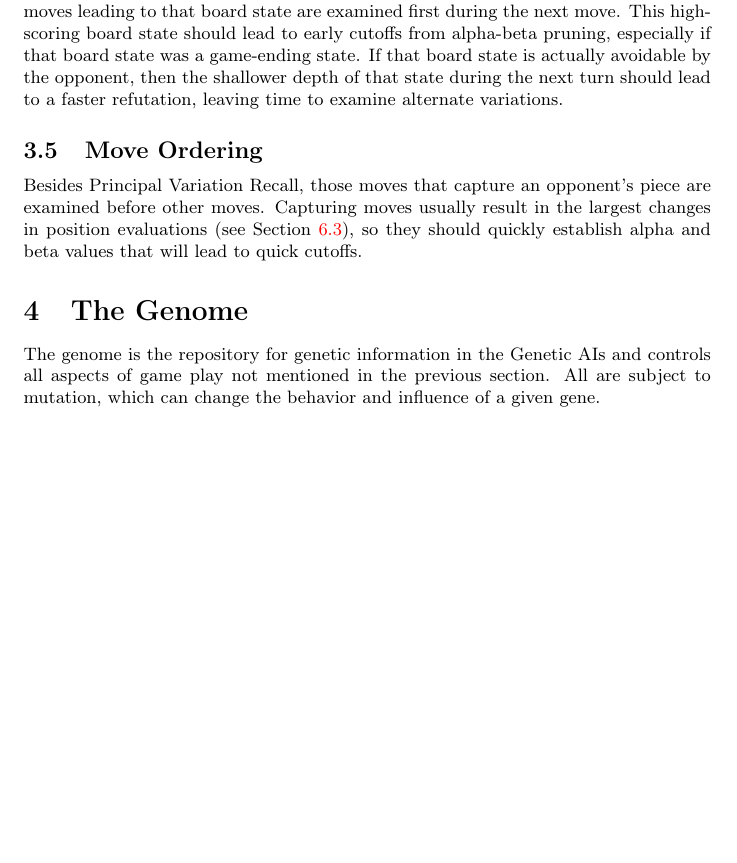
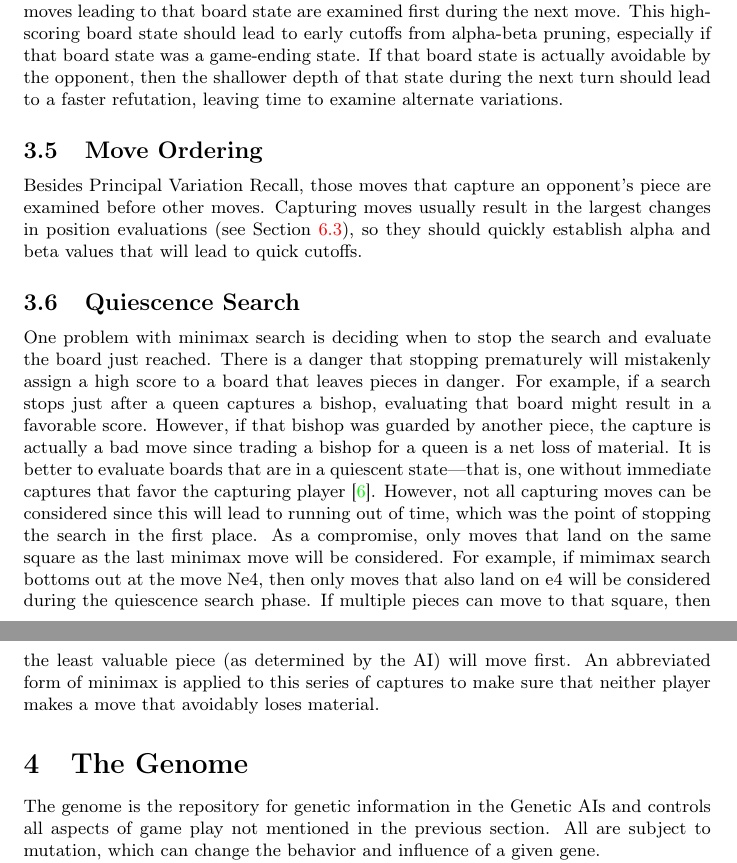
Before and after one commit to MarkZH/Genetic_Chess, a LaTeX paper (doc/reference.tex): part of page 6 of 24 before the commit and two parts of pages 6 and 7 of 24 after it, the two joined at a grey line, cut so that both start at the same text, the shorter picture padded with empty space. Compiled offline with pdfLaTeX.

Commit message:
Add Quiescence Search section to manual

```diff
--- a/doc/reference.tex
+++ b/doc/reference.tex
@@ -130,6 +130,10 @@ If the best move is chosen based upon the probable resulting future board state
 \subsection{Move Ordering}
 
 Besides Principal Variation Recall, those moves that capture an opponent's piece are examined before other moves. Capturing moves usually result in the largest changes in position evaluations (see Section~\ref{total-force-and-pawn-result}), so they should quickly establish alpha and beta values that will lead to quick cutoffs.
+
+\subsection{Quiescence Search}
+
+One problem with minimax search is deciding when to stop the search and evaluate the board just reached. There is a danger that stopping prematurely will mistakenly assign a high score to a board that leaves pieces in danger. For example, if a search stops just after a queen captures a bishop, evaluating that board might result in a favorable score. However, if that bishop was guarded by another piece, the capture is actually a bad move since trading a bishop for a queen is a net loss of material. It is better to evaluate boards that are in a quiescent state---that is, one without immediate captures that favor the capturing player~\cite{quiescence-ref}. However, not all capturing moves can be considered since this will lead to running out of time, which was the point of stopping the search in the first place. As a compromise, only moves that land on the same square as the last minimax move will be considered. For example, if mimimax search bottoms out at the move Ne4, then only moves that also land on e4 will be considered during the quiescence search phase. If multiple pieces can move to that square, then the least valuable piece (as determined by the AI) will move first. An abbreviated form of minimax is applied to this series of captures to make sure that neither player makes a move that avoidably loses material.
 
 \section{The Genome}\label{gene-section}
 
```
